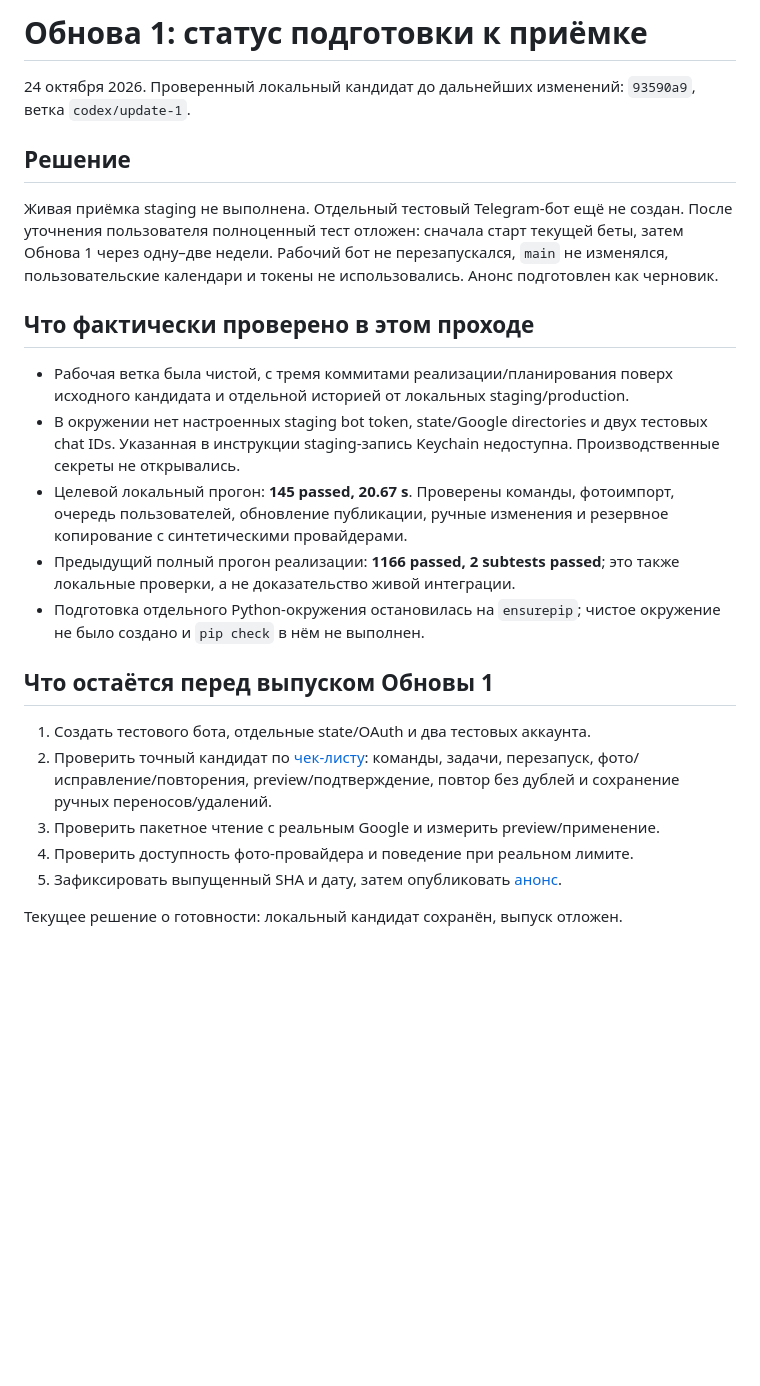
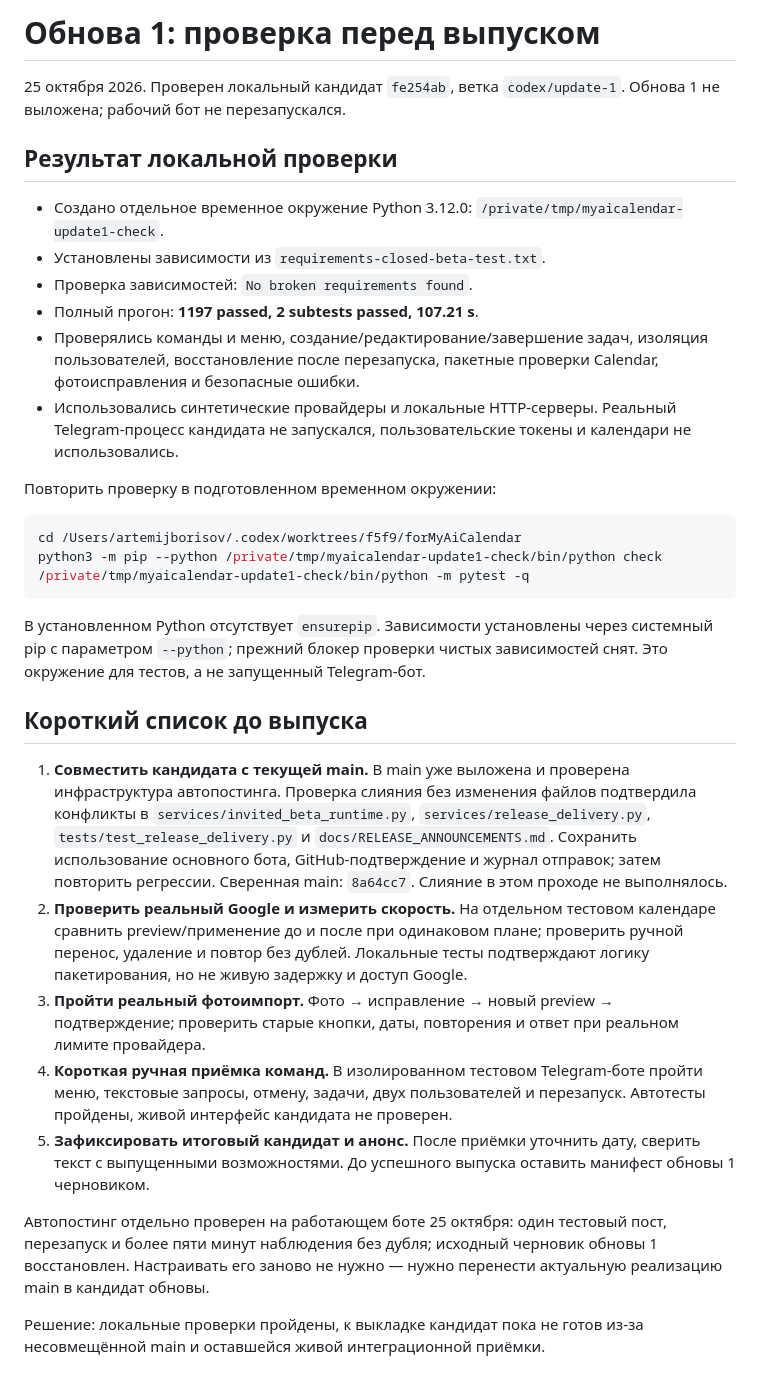
Before and after one commit to artemiiborisogshshshsh/PersonalOS, a Markdown page: docs/UPDATE_1_ACCEPTANCE.md, the part around the change. GitHub-like rendering; blank space fills up the shorter version.

Commit message:
Record clean local Update 1 checks and release prerequisites

````diff
--- a/docs/UPDATE_1_ACCEPTANCE.md
+++ b/docs/UPDATE_1_ACCEPTANCE.md
@@ -1,40 +1,61 @@
-# Обнова 1: статус подготовки к приёмке
+# Обнова 1: проверка перед выпуском
 
-24 октября 2026. Проверенный локальный кандидат до дальнейших изменений:
-`93590a9`, ветка `codex/update-1`.
+25 октября 2026. Проверен локальный кандидат `fe254ab`, ветка
+`codex/update-1`. Обнова 1 не выложена; рабочий бот не перезапускался.
 
-## Решение
+## Результат локальной проверки
 
-Живая приёмка staging не выполнена. Отдельный тестовый Telegram-бот ещё не
-создан. После уточнения пользователя полноценный тест отложен: сначала
-старт текущей беты, затем Обнова 1 через одну–две недели.
-Рабочий бот не перезапускался, `main` не изменялся, пользовательские
-календари и токены не использовались. Анонс подготовлен как черновик.
+- Создано отдельное временное окружение Python 3.12.0:
+  `/private/tmp/myaicalendar-update1-check`.
+- Установлены зависимости из `requirements-closed-beta-test.txt`.
+- Проверка зависимостей: `No broken requirements found`.
+- Полный прогон: **1197 passed, 2 subtests passed, 107.21 s**.
+- Проверялись команды и меню, создание/редактирование/завершение задач,
+  изоляция пользователей, восстановление после перезапуска, пакетные проверки
+  Calendar, фотоисправления и безопасные ошибки.
+- Использовались синтетические провайдеры и локальные HTTP-серверы.
+  Реальный Telegram-процесс кандидата не запускался, пользовательские токены
+  и календари не использовались.
 
-## Что фактически проверено в этом проходе
+Повторить проверку в подготовленном временном окружении:
 
-- Рабочая ветка была чистой, с тремя коммитами реализации/планирования поверх
-  исходного кандидата и отдельной историей от локальных staging/production.
-- В окружении нет настроенных staging bot token, state/Google directories
-  и двух тестовых chat IDs. Указанная в инструкции staging-запись Keychain
-  недоступна. Производственные секреты не открывались.
-- Целевой локальный прогон: **145 passed, 20.67 s**. Проверены команды,
-  фотоимпорт, очередь пользователей, обновление публикации, ручные изменения
-  и резервное копирование с синтетическими провайдерами.
-- Предыдущий полный прогон реализации: **1166 passed, 2 subtests passed**;
-  это также локальные проверки, а не доказательство живой интеграции.
-- Подготовка отдельного Python-окружения остановилась на `ensurepip`;
-  чистое окружение не было создано и `pip check` в нём не выполнен.
+```sh
+cd /Users/artemijborisov/.codex/worktrees/f5f9/forMyAiCalendar
+python3 -m pip --python /private/tmp/myaicalendar-update1-check/bin/python check
+/private/tmp/myaicalendar-update1-check/bin/python -m pytest -q
+```
 
-## Что остаётся перед выпуском Обновы 1
+В установленном Python отсутствует `ensurepip`. Зависимости установлены
+через системный pip с параметром `--python`; прежний блокер проверки чистых
+зависимостей снят. Это окружение для тестов, а не запущенный Telegram-бот.
 
-1. Создать тестового бота, отдельные state/OAuth и два тестовых аккаунта.
-2. Проверить точный кандидат по [чек-листу](UPDATE_1.md#проверка-перед-выпуском):
-   команды, задачи, перезапуск, фото/исправление/повторения, preview/подтверждение,
-   повтор без дублей и сохранение ручных переносов/удалений.
-3. Проверить пакетное чтение с реальным Google и измерить preview/применение.
-4. Проверить доступность фото-провайдера и поведение при реальном лимите.
-5. Зафиксировать выпущенный SHA и дату, затем опубликовать
-   [анонс](UPDATE_1_ANNOUNCEMENT.md).
+## Короткий список до выпуска
 
-Текущее решение о готовности: локальный кандидат сохранён, выпуск отложен.
+1. **Совместить кандидата с текущей main.** В main уже выложена и проверена
+   инфраструктура автопостинга. Проверка слияния без изменения файлов
+   подтвердила конфликты в `services/invited_beta_runtime.py`,
+   `services/release_delivery.py`, `tests/test_release_delivery.py` и
+   `docs/RELEASE_ANNOUNCEMENTS.md`. Сохранить использование основного бота,
+   GitHub-подтверждение и журнал отправок; затем повторить регрессии.
+   Сверенная main: `8a64cc7`. Слияние в этом проходе не выполнялось.
+2. **Проверить реальный Google и измерить скорость.** На отдельном тестовом
+   календаре сравнить preview/применение до и после при одинаковом плане;
+   проверить ручной перенос, удаление и повтор без дублей. Локальные тесты
+   подтверждают логику пакетирования, но не живую задержку и доступ Google.
+3. **Пройти реальный фотоимпорт.** Фото → исправление → новый preview →
+   подтверждение; проверить старые кнопки, даты, повторения и ответ при
+   реальном лимите провайдера.
+4. **Короткая ручная приёмка команд.** В изолированном тестовом Telegram-боте
+   пройти меню, текстовые запросы, отмену, задачи, двух пользователей и
+   перезапуск. Автотесты пройдены, живой интерфейс кандидата не проверен.
+5. **Зафиксировать итоговый кандидат и анонс.** После приёмки уточнить дату,
+   сверить текст с выпущенными возможностями. До успешного выпуска оставить
+   манифест обновы 1 черновиком.
+
+Автопостинг отдельно проверен на работающем боте 25 октября: один тестовый
+пост, перезапуск и более пяти минут наблюдения без дубля; исходный черновик
+обновы 1 восстановлен. Настраивать его заново не нужно — нужно перенести
+актуальную реализацию main в кандидат обновы.
+
+Решение: локальные проверки пройдены, к выкладке кандидат пока не готов из-за
+несовмещённой main и оставшейся живой интеграционной приёмки.
````
Also changed, not shown: docs/UPDATE_1.md (+12 -5 lines).
